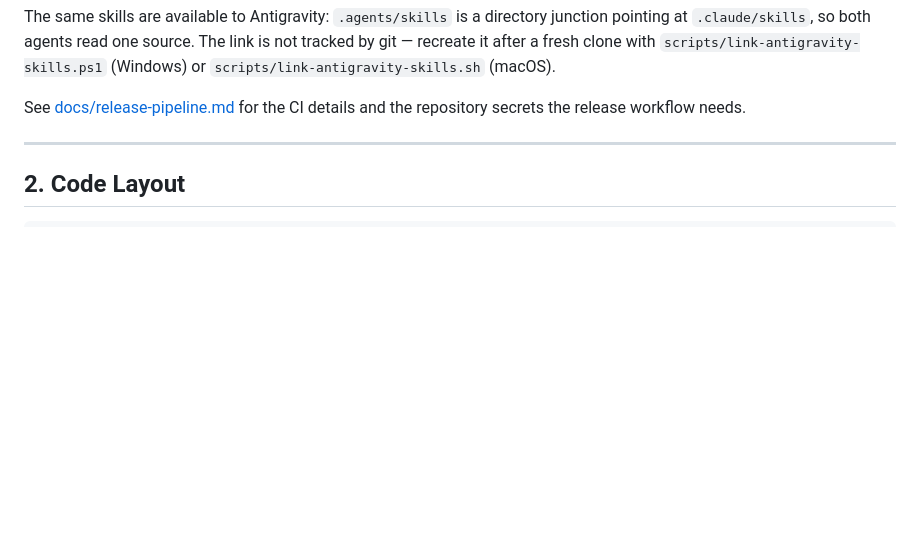
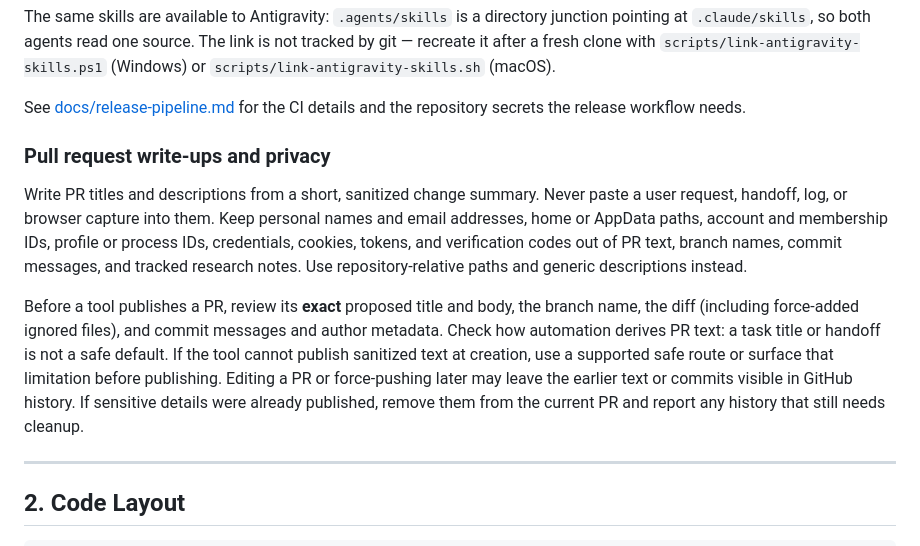
Before and after one commit to shyoo/awardtracker, a Markdown page: AGENTS.md, the part around the change. Rendered like a GitHub page; blank space fills up the shorter version.

Commit message:
docs: add privacy checks for pull request write-ups (#151)
Co-authored-by: Award Tracker Agent <agent@awardtracker.invalid>

```diff
--- a/AGENTS.md
+++ b/AGENTS.md
@@ -29,6 +29,24 @@ is not tracked by git — recreate it after a fresh clone with
 
 See [docs/release-pipeline.md](docs/release-pipeline.md) for the CI details and
 the repository secrets the release workflow needs.
+
+### Pull request write-ups and privacy
+
+Write PR titles and descriptions from a short, sanitized change summary. Never
+paste a user request, handoff, log, or browser capture into them. Keep personal
+names and email addresses, home or AppData paths, account and membership IDs,
+profile or process IDs, credentials, cookies, tokens, and verification codes out
+of PR text, branch names, commit messages, and tracked research notes. Use
+repository-relative paths and generic descriptions instead.
+
+Before a tool publishes a PR, review its **exact** proposed title and body,
+the branch name, the diff (including force-added ignored files), and commit
+messages and author metadata. Check how automation derives PR text: a task
+title or handoff is not a safe default. If the tool cannot publish sanitized
+text at creation, use a supported safe route or surface that limitation before
+publishing. Editing a PR or force-pushing later may leave the earlier text or
+commits visible in GitHub history. If sensitive details were already published,
+remove them from the current PR and report any history that still needs cleanup.
 
 ---
 
```
